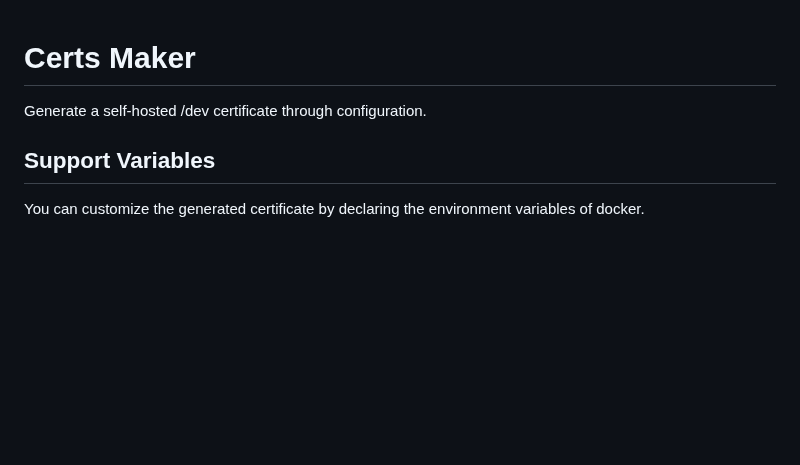
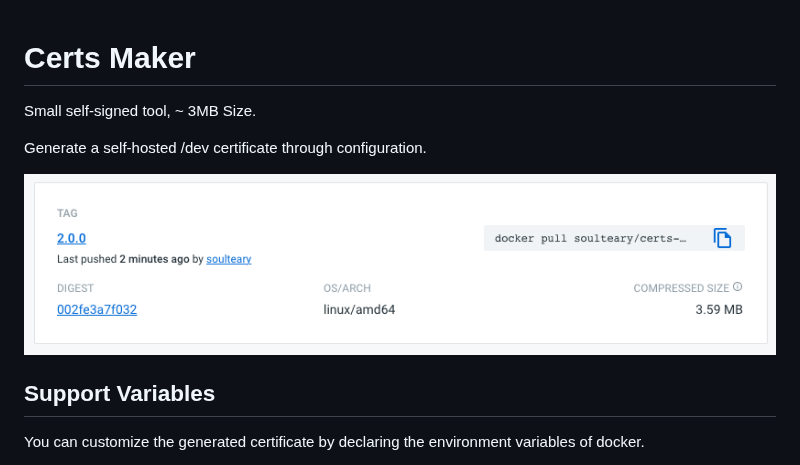
Before and after one commit to soulteary/certs-maker, a Markdown page: README.md, the part around the change. Drawn GitHub-style; pictures changed too: screenshots/docker.png (added); blank space fills up the shorter version.

Commit message:
chore: add screenshot

```diff
--- a/README.md
+++ b/README.md
@@ -1,6 +1,12 @@
 # Certs Maker
 
+Small self-signed tool, ~ 3MB Size.
+
 Generate a self-hosted /dev certificate through configuration.
+
+
+<img src="screenshots/docker.png">
+
 
 ## Support Variables
 
```
